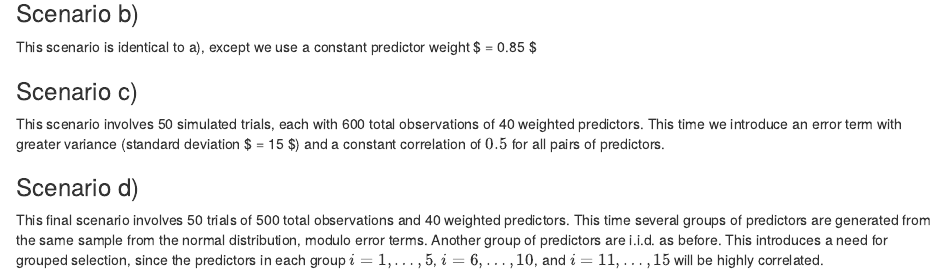
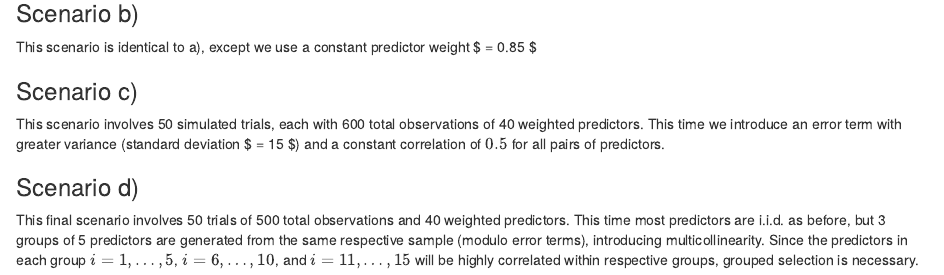
Before and after one commit to w-bonelli/STAT8330, an R Markdown document (notebooks/hw4/h4_solutions.Rmd): the page in a window 1100 px wide, from 2110 px down. The pictures show the output file notebooks/hw4/h4_solutions.nb.html that the author committed with the source, opened offline.

Commit message:
explanation

````diff
--- a/notebooks/hw4/h4_solutions.Rmd
+++ b/notebooks/hw4/h4_solutions.Rmd
@@ -109,7 +109,7 @@ This scenario involves 50 simulated trials, each with 600 total observations of
 
 ### Scenario d)
 
-This final scenario involves 50 trials of 500 total observations and 40 weighted predictors. This time several groups of predictors are generated from the same sample from the normal distribution, modulo error terms. Another group of predictors are i.i.d. as before. This introduces a need for grouped selection, since the predictors in each group $i = 1, \ldots , 5$, $i = 6, \ldots , 10$, and $i = 11, \ldots , 15$ will be highly correlated.
+This final scenario involves 50 trials of 500 total observations and 40 weighted predictors. This time most predictors are i.i.d. as before, but 3 groups of 5 predictors are generated from the same respective sample (modulo error terms), introducing multicollinearity. Since the predictors in each group $i = 1, \ldots , 5$, $i = 6, \ldots , 10$, and $i = 11, \ldots , 15$ will be highly correlated within respective groups, grouped selection is necessary.
 
 ```{r}
 
````
Also changed, not shown: notebooks/hw4/h4_solutions.nb.html.
